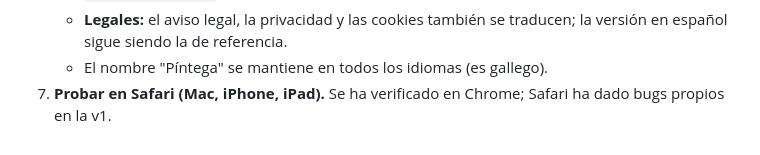
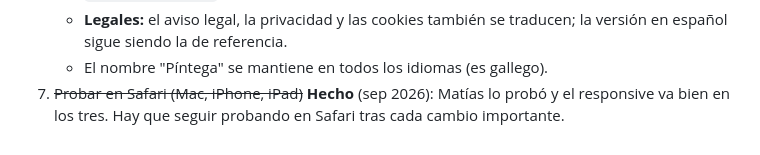
Before and after one commit to PintegaConf/pintegaconf-web, a Markdown page: web/README.md, the part around the change. Drawn GitHub-style.

```diff
--- a/web/README.md
+++ b/web/README.md
@@ -89,4 +89,4 @@ Cómo se mitigan los contras de Astro:
    - **SEO:** `<html lang>` según el idioma, etiquetas `hreflang` entre versiones y la opción `i18n` de `@astrojs/sitemap`.
    - **Legales:** el aviso legal, la privacidad y las cookies también se traducen; la versión en español sigue siendo la de referencia.
    - El nombre "Píntega" se mantiene en todos los idiomas (es gallego).
-7. **Probar en Safari (Mac, iPhone, iPad).** Se ha verificado en Chrome; Safari ha dado bugs propios en la v1.
+7. ~~Probar en Safari (Mac, iPhone, iPad)~~ **Hecho** (sep 2026): Matías lo probó y el responsive va bien en los tres. Hay que seguir probando en Safari tras cada cambio importante.
```
Also changed, not shown: claude/CLAUDE.md (+1 -2 lines).
